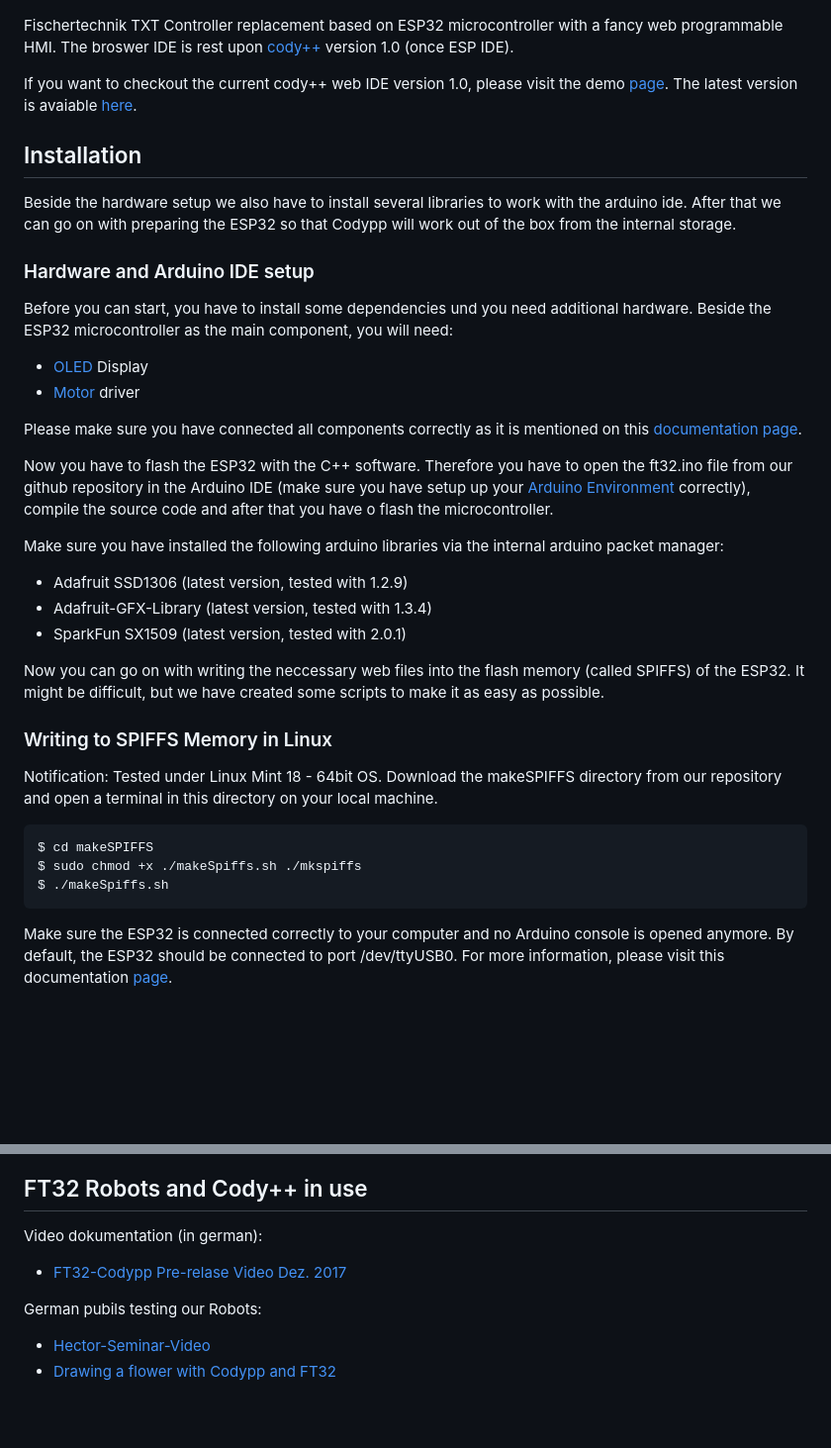
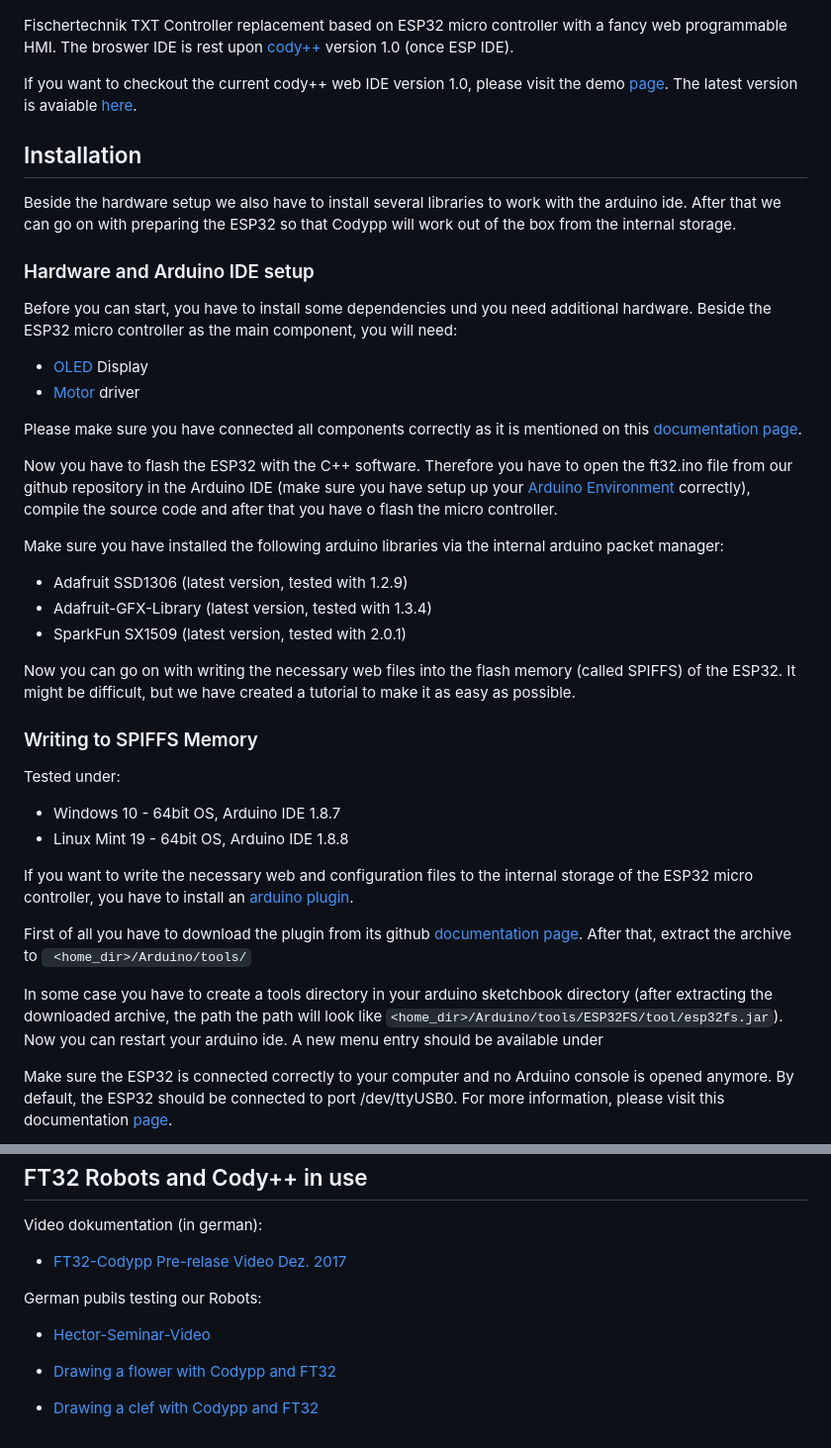
Before and after one commit to hama1067/ft32, a Markdown page: README.md, 2 parts joined by grey strips. Shown at 99% size. Drawn GitHub-style; blank space fills up the shorter version.

Commit message:
Updated the Readme (new spifss upload tool)

````diff
--- a/README.md
+++ b/README.md
@@ -2,7 +2,7 @@
 
 <p align="center"><img width="75%" src="./demo.png"></p>
 
-Fischertechnik TXT Controller replacement based on ESP32 microcontroller with a fancy web programmable HMI. The broswer IDE is rest upon [cody++](https://github.com/josephpal/cody-pp) version 1.0 (once ESP IDE).
+Fischertechnik TXT Controller replacement based on ESP32 micro controller with a fancy web programmable HMI. The broswer IDE is rest upon [cody++](https://github.com/josephpal/cody-pp) version 1.0 (once ESP IDE).
 
 If you want to checkout the current cody++ web IDE version 1.0, please visit the demo [page](http://hit-karlsruhe.de/hit%2Dinfo/FT32/codypp/#/). The latest version is avaiable [here](http://hit-karlsruhe.de/hit%2Dinfo/FT32/codypp/#/).
 
@@ -12,14 +12,14 @@ Beside the hardware setup we also have to install several libraries to work with
 
 ### Hardware and Arduino IDE setup
 
-Before you can start, you have to install some dependencies und you need additional hardware. Beside the ESP32 microcontroller as the main component, you will need:
+Before you can start, you have to install some dependencies und you need additional hardware. Beside the ESP32 micro controller as the main component, you will need:
 
 - [OLED](http://www.dx.com/p/0-96-128x64-i2c-interface-blue-color-oled-display-module-board-for-arduino-419232) Display
 - [Motor](https://www.pololu.com/product/2137) driver
 
 Please make sure you have connected all components correctly as it is mentioned on this [documentation page](http://hit-karlsruhe.de/hit-info/info-ws17/Fischertechnik/0404Portbelegungsplan.html).
 
-Now you have to flash the ESP32 with the C++ software. Therefore you have to open the ft32.ino file from our github repository in the Arduino IDE (make sure you have setup up your [Arduino Environment](https://github.com/espressif/arduino-esp32) correctly), compile the source code and after that you have o flash the microcontroller.
+Now you have to flash the ESP32 with the C++ software. Therefore you have to open the ft32.ino file from our github repository in the Arduino IDE (make sure you have setup up your [Arduino Environment](https://github.com/espressif/arduino-esp32) correctly), compile the source code and after that you have o flash the micro controller.
 
 Make sure you have installed the following arduino libraries via the internal arduino packet manager:
 
@@ -27,16 +27,19 @@ Make sure you have installed the following arduino libraries via the internal ar
 - Adafruit-GFX-Library (latest version, tested with 1.3.4)
 - SparkFun SX1509 (latest version, tested with 2.0.1)
 
-Now you can go on with writing the neccessary web files into the flash memory (called SPIFFS) of the ESP32. It might be difficult, but we have created some scripts to make it as easy as possible.
+Now you can go on with writing the necessary web files into the flash memory (called SPIFFS) of the ESP32. It might be difficult, but we have created a tutorial to make it as easy as possible.
 
-### Writing to SPIFFS Memory in Linux
+### Writing to SPIFFS Memory
 
-Notification: Tested under Linux Mint 18 - 64bit OS.
-Download the makeSPIFFS directory from our repository and open a terminal in this directory on your local machine.
-```javascript
-$ cd makeSPIFFS
-$ sudo chmod +x ./makeSpiffs.sh ./mkspiffs
-$ ./makeSpiffs.sh
-```
+Tested under:
+- Windows 10 - 64bit OS, Arduino IDE 1.8.7
+- Linux Mint 19 - 64bit OS, Arduino IDE 1.8.8
+
+If you want to write the necessary web and configuration files to the internal storage of the ESP32 micro controller, you have to install an [arduino plugin](https://github.com/me-no-dev/arduino-esp32fs-plugin).
+
+First of all you have to download the plugin from its github [documentation page](https://github.com/me-no-dev/arduino-esp32fs-plugin/releases/download/1.0/ESP32FS-1.0.zip). After that, extract the archive to ``` <home_dir>/Arduino/tools/```
+
+In some case you have to create a tools directory in your arduino sketchbook directory (after extracting the downloaded archive, the path the path will look like ``` <home_dir>/Arduino/tools/ESP32FS/tool/esp32fs.jar ```). Now you can restart your arduino ide. A new menu entry should be available under
+
 Make sure the ESP32 is connected correctly to your computer and no Arduino console is opened anymore. By default, the ESP32 should be connected to port /dev/ttyUSB0. For more information, please visit this documentation [page](http://hit-karlsruhe.de/hit-info/info-ws17/Fischertechnik-Software-HMI/0410Bedienungsanleitung.html).
 
@@ -63,3 +66,5 @@ Video dokumentation (in german):
 German pubils testing our Robots:
 - [Hector-Seminar-Video](https://www.youtube.com/watch?v=EfkDjtZDj-Y&list=PLPAfNH8UB9_noRanNCsG2tC-wpglnxcxw&index=2)
 - [Drawing a flower with Codypp and FT32](https://www.youtube.com/watch?v=YJIpydJqEwY&list=PLPAfNH8UB9_noRanNCsG2tC-wpglnxcxw&index=8)
+
+- [Drawing a clef with Codypp and FT32](https://www.youtube.com/watch?v=8gbNc6OlCrc)
````
Also changed, not shown: other parts of README.md (+1 -1 lines), arduino-spiffs-upload-menu.png (added), arduino-spiffs-upload.png (added), makeSpiffs.png (deleted), 1 other file.
